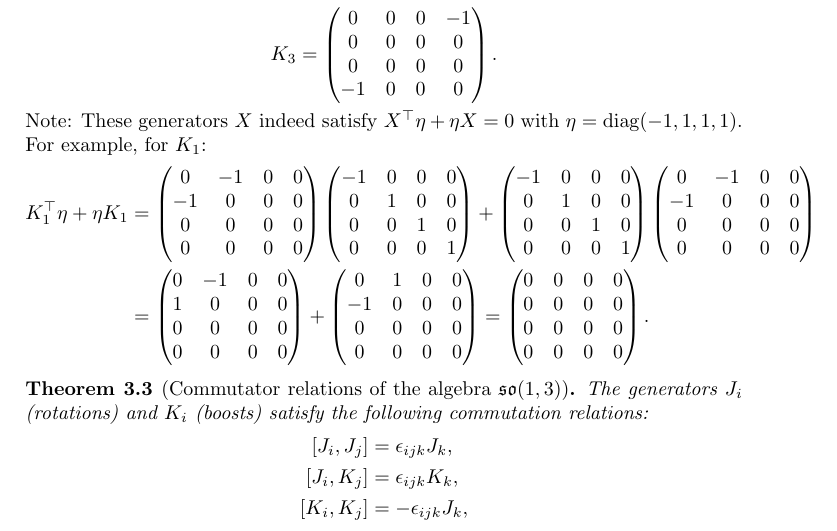
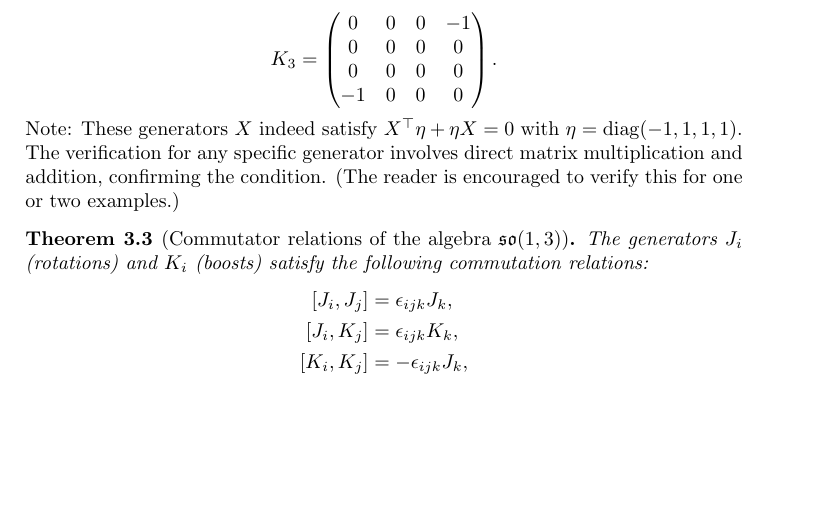
Before and after one commit to dinay-kingkiller/mechanics, a LaTeX paper (mechanics.tex): part of page 9 of 13, cut so that both start at the same text, the shorter picture padded with empty space. Compiled offline with pdfLaTeX.

Commit message:
What draft is this?

```diff
--- a/mechanics.tex
+++ b/mechanics.tex
@@ -20,6 +20,8 @@
 \DeclareMathOperator{\tr}{tr}
 \DeclareMathOperator{\diag}{diag}
 
+% Custom hyphenations
+\hyphenation{di-men-sion-al}
 \begin{document}
 \title{Mechanics}
 \author{dinay-kingkiller}
@@ -546,21 +554,7 @@ A convenient basis for this 6-dimensional algebra is given by:
       K_3 = \begin{pmatrix} 0&0&0&-1 \\ 0&0&0&0 \\ 0&0&0&0 \\ -1&0&0&0 \end{pmatrix}.
     \end{equation*}
 \end{itemize}
-Note: These generators $X$ indeed satisfy $X^\top \eta + \eta X = 0$ with $\eta=\mathrm{diag}(-1,1,1,1)$. For example, for $K_1$:
-\begin{align*}
-  K_1^\top \eta + \eta K_1 &=
-  \begin{pmatrix} 0&-1&0&0 \\ -1&0&0&0 \\ 0&0&0&0 \\ 0&0&0&0 \end{pmatrix}
-  \begin{pmatrix} -1&0&0&0 \\ 0&1&0&0 \\ 0&0&1&0 \\ 0&0&0&1 \end{pmatrix}
-  +
-  \begin{pmatrix} -1&0&0&0 \\ 0&1&0&0 \\ 0&0&1&0 \\ 0&0&0&1 \end{pmatrix}
-  \begin{pmatrix} 0&-1&0&0 \\ -1&0&0&0 \\ 0&0&0&0 \\ 0&0&0&0 \end{pmatrix} \\
-  &=
-  \begin{pmatrix} 0&-1&0&0 \\ 1&0&0&0 \\ 0&0&0&0 \\ 0&0&0&0 \end{pmatrix}
-  +
-  \begin{pmatrix} 0&1&0&0 \\ -1&0&0&0 \\ 0&0&0&0 \\ 0&0&0&0 \end{pmatrix}
-  =
-  \begin{pmatrix} 0&0&0&0 \\ 0&0&0&0 \\ 0&0&0&0 \\ 0&0&0&0 \end{pmatrix}.
-\end{align*}
+Note: These generators $X$ indeed satisfy $X^\top \eta + \eta X = 0$ with $\eta=\mathrm{diag}(-1,1,1,1)$. The verification for any specific generator involves direct matrix multiplication and addition, confirming the condition. (The reader is encouraged to verify this for one or two examples.)
 
 \begin{theorem}[Commutator relations of the algebra $\mathfrak{so}(1,3)$]\label{thm:so13_algebra_commutation_relations}
   The generators $J_i$ (rotations) and $K_i$ (boosts) satisfy the following commutation relations:
```
Also changed, not shown: mechanics.pdf, mechanics.tex (12 more changed lines).
